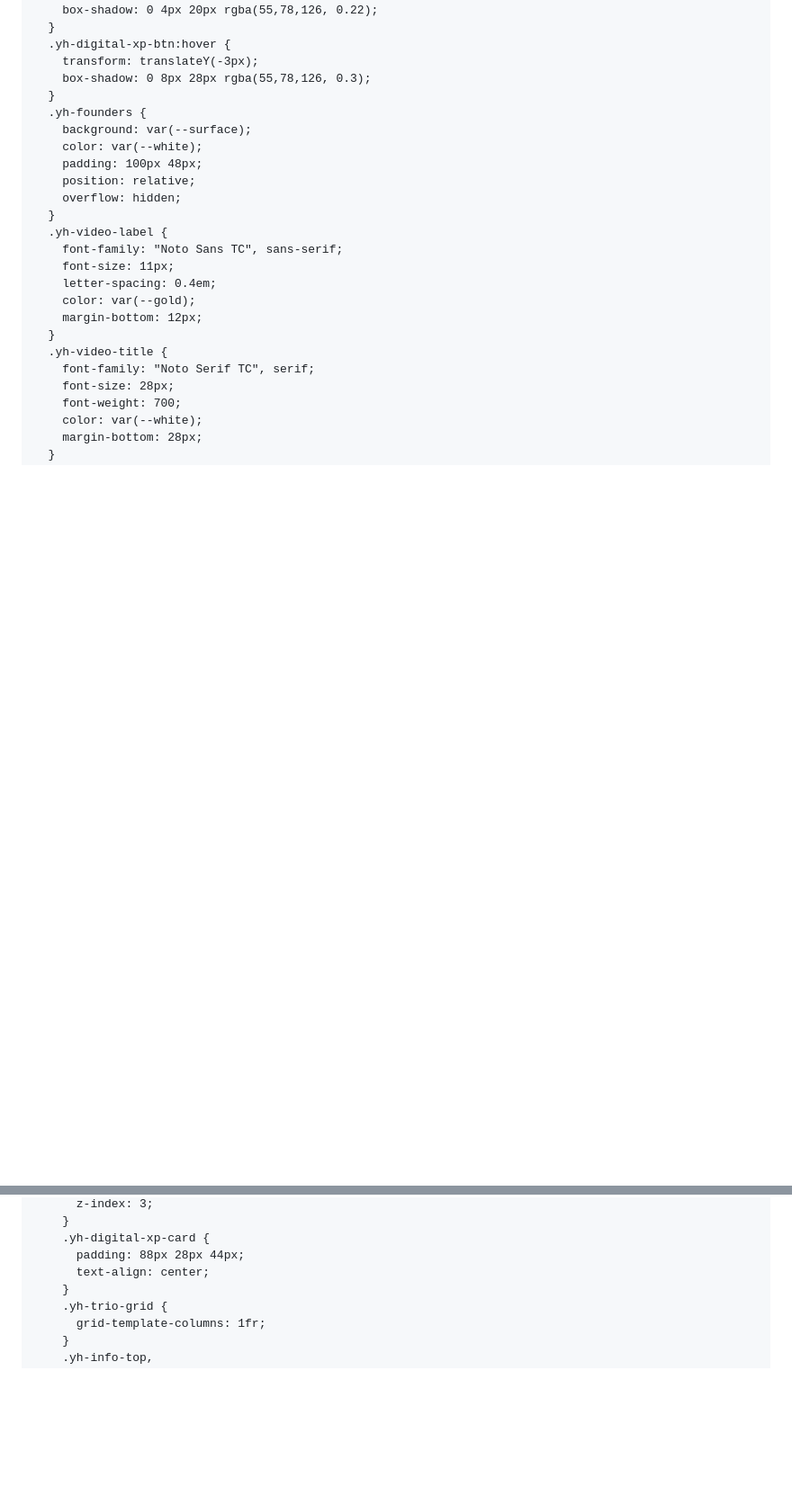
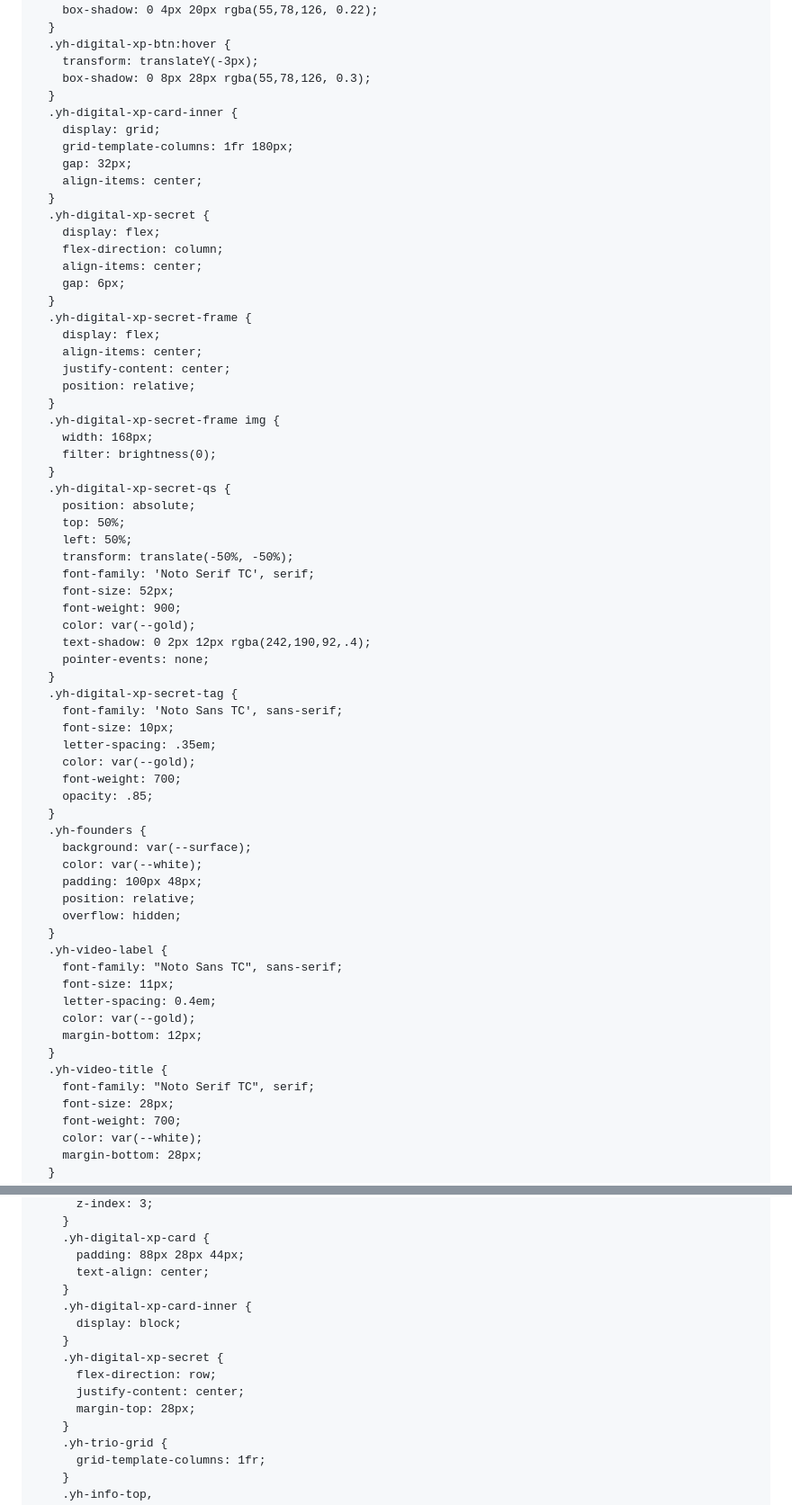
Before and after one commit to elsonyeh/yanhsia-official-website, a Markdown page: elementor-guide-v2.md, 2 parts joined by grey strips. Shown at 90% size. GitHub-like rendering; blank space fills up the shorter version.

Commit message:
Update elementor-guide-v2 元件5: hidden edition figure + revised digital experience text
Co-Authored-By: Claude Sonnet 4.6 <noreply@anthropic.com>

```diff
--- a/elementor-guide-v2.md
+++ b/elementor-guide-v2.md
@@ -316,6 +316,48 @@
   .yh-digital-xp-btn:hover {
     transform: translateY(-3px);
     box-shadow: 0 8px 28px rgba(55,78,126, 0.3);
+  }
+  .yh-digital-xp-card-inner {
+    display: grid;
+    grid-template-columns: 1fr 180px;
+    gap: 32px;
+    align-items: center;
+  }
+  .yh-digital-xp-secret {
+    display: flex;
+    flex-direction: column;
+    align-items: center;
+    gap: 6px;
+  }
+  .yh-digital-xp-secret-frame {
+    display: flex;
+    align-items: center;
+    justify-content: center;
+    position: relative;
+  }
+  .yh-digital-xp-secret-frame img {
+    width: 168px;
+    filter: brightness(0);
+  }
+  .yh-digital-xp-secret-qs {
+    position: absolute;
+    top: 50%;
+    left: 50%;
+    transform: translate(-50%, -50%);
+    font-family: 'Noto Serif TC', serif;
+    font-size: 52px;
+    font-weight: 900;
+    color: var(--gold);
+    text-shadow: 0 2px 12px rgba(242,190,92,.4);
+    pointer-events: none;
+  }
+  .yh-digital-xp-secret-tag {
+    font-family: 'Noto Sans TC', sans-serif;
+    font-size: 10px;
+    letter-spacing: .35em;
+    color: var(--gold);
+    font-weight: 700;
+    opacity: .85;
   }
   .yh-founders {
     background: var(--surface);
@@ -928,6 +970,14 @@
     .yh-digital-xp-card {
       padding: 88px 28px 44px;
       text-align: center;
+    }
+    .yh-digital-xp-card-inner {
+      display: block;
+    }
+    .yh-digital-xp-secret {
+      flex-direction: row;
+      justify-content: center;
+      margin-top: 28px;
     }
     .yh-trio-grid {
       grid-template-columns: 1fr;
```
Also changed, not shown: other parts of elementor-guide-v2.md (+35 -21 lines).
